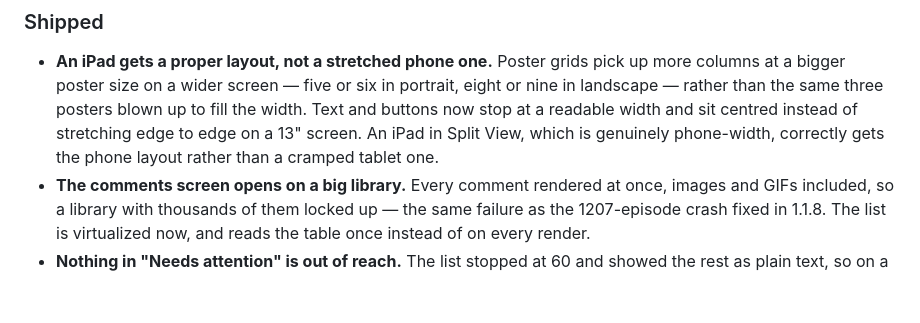
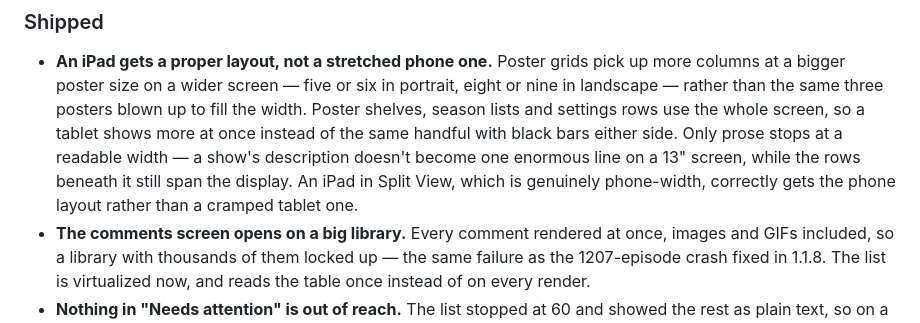
Before and after one commit to mahmoodbashar08/opentv-app, a Markdown page: CHANGELOG.md, the part around the change. Rendered like a GitHub page; blank space fills up the shorter version.

Commit message:
docs: record the corrected cap rule — per content type, not per screen
Testing the built app on an iPad Pro 13" showed the rule in the spec was
too blunt. It capped whole screens, when capping only ever protects
prose. Season rows sat narrow and stranded in a black field; on Profile
the banner and follower band were centred islands while the shelves
below ran full width, so nothing lined up.

The spec now carries the correction and the resulting inventory, and the
changelog entry describes what actually ships: shelves, season lists and
settings rows use the whole screen, and only prose stops at 700pt.

Also records the second-order trap this hit three times — geometry
derived from a capped container must move to the raw window width when
that container is uncapped, or it renders narrower than its own parent.

Co-Authored-By: Claude Opus 5 (1M context) <noreply@anthropic.com>

```diff
--- a/CHANGELOG.md
+++ b/CHANGELOG.md
@@ -416,10 +416,13 @@ fixed via cross-platform `PromptModal`.
 - **An iPad gets a proper layout, not a stretched phone one.** Poster grids
   pick up more columns at a bigger poster size on a wider screen — five or six
   in portrait, eight or nine in landscape — rather than the same three
-  posters blown up to fill the width. Text and buttons now stop at a readable
-  width and sit centred instead of stretching edge to edge on a 13" screen.
-  An iPad in Split View, which is genuinely phone-width, correctly gets the
-  phone layout rather than a cramped tablet one.
+  posters blown up to fill the width. Poster shelves, season lists and settings
+  rows use the whole screen, so a tablet shows more at once instead of the same
+  handful with black bars either side. Only prose stops at a readable width —
+  a show's description doesn't become one enormous line on a 13" screen, while
+  the rows beneath it still span the display. An iPad in Split View, which is
+  genuinely phone-width, correctly gets the phone layout rather than a cramped
+  tablet one.
 - **The comments screen opens on a big library.** Every comment rendered at
   once, images and GIFs included, so a library with thousands of them locked
   up — the same failure as the 1207-episode crash fixed in 1.1.8. The list is
```
